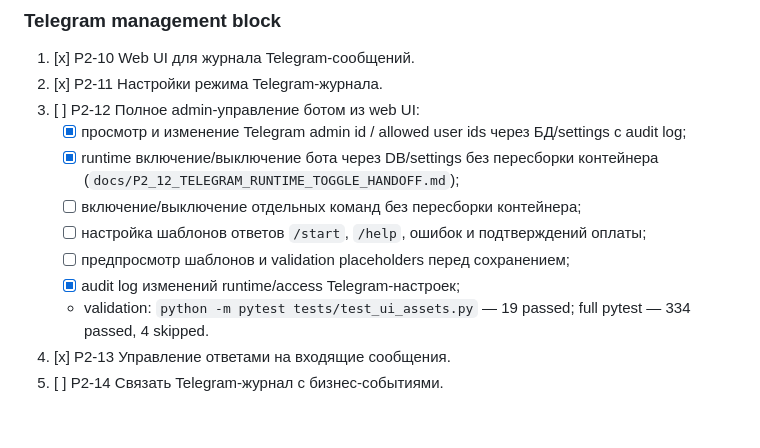
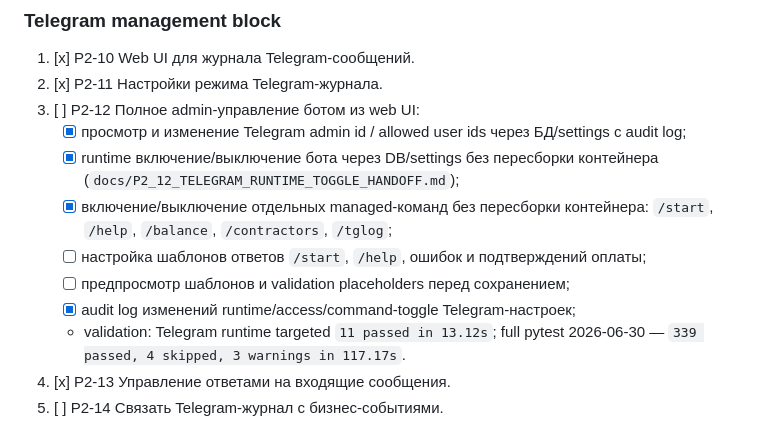
Before and after one commit to Vashork/saas-zkha, a Markdown page: docs/RELEASE_ROADMAP.md, the part around the change. Drawn GitHub-style.

Commit message:
docs: reconcile p2-12 telegram runtime handoff

```diff
--- a/docs/RELEASE_ROADMAP.md
+++ b/docs/RELEASE_ROADMAP.md
@@ -210,10 +210,10 @@
 3. [ ] P2-12 Полное admin-управление ботом из web UI:
    - [x] просмотр и изменение Telegram admin id / allowed user ids через БД/settings с audit log;
    - [x] runtime включение/выключение бота через DB/settings без пересборки контейнера (`docs/P2_12_TELEGRAM_RUNTIME_TOGGLE_HANDOFF.md`);
-   - [ ] включение/выключение отдельных команд без пересборки контейнера;
+   - [x] включение/выключение отдельных managed-команд без пересборки контейнера: `/start`, `/help`, `/balance`, `/contractors`, `/tglog`;
    - [ ] настройка шаблонов ответов `/start`, `/help`, ошибок и подтверждений оплаты;
    - [ ] предпросмотр шаблонов и validation placeholders перед сохранением;
-   - [x] audit log изменений runtime/access Telegram-настроек;
-   - validation: `python -m pytest tests/test_ui_assets.py` — 19 passed; full pytest — 334 passed, 4 skipped.
+   - [x] audit log изменений runtime/access/command-toggle Telegram-настроек;
+   - validation: Telegram runtime targeted `11 passed in 13.12s`; full pytest 2026-06-30 — `339 passed, 4 skipped, 3 warnings in 117.17s`.
 4. [x] P2-13 Управление ответами на входящие сообщения.
 5. [ ] P2-14 Связать Telegram-журнал с бизнес-событиями.
```
